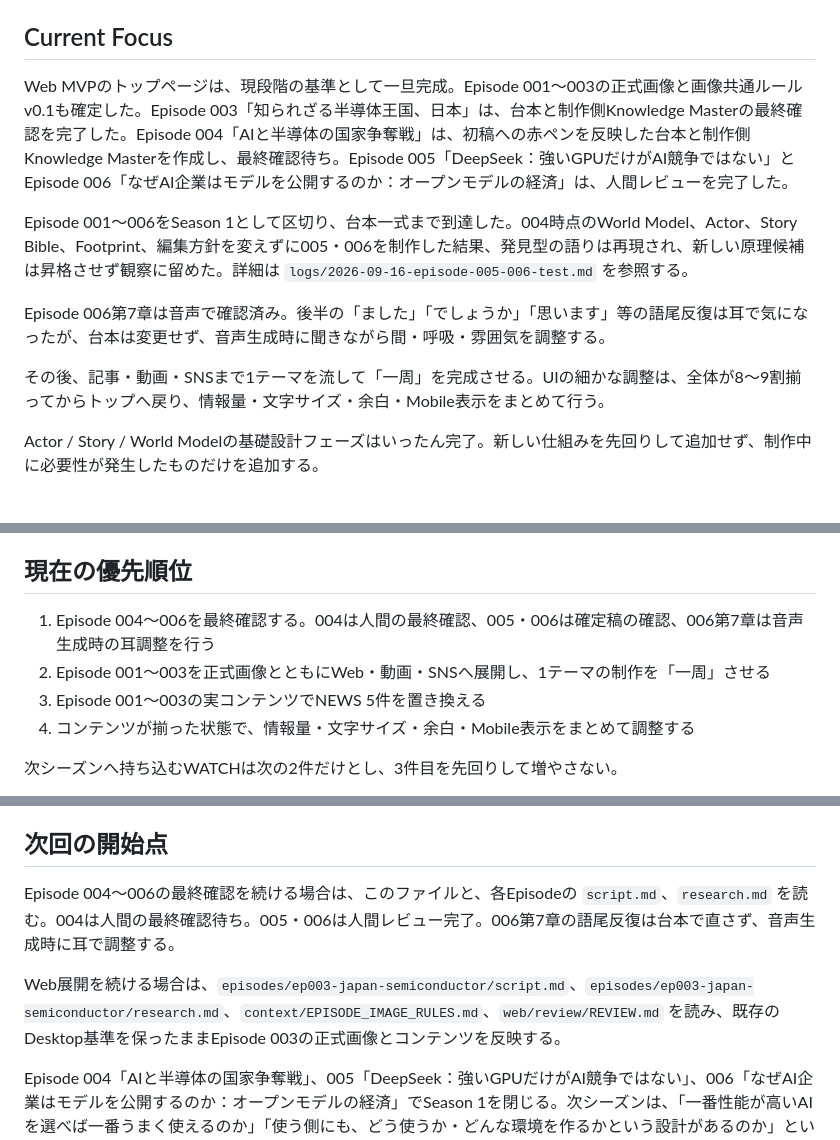
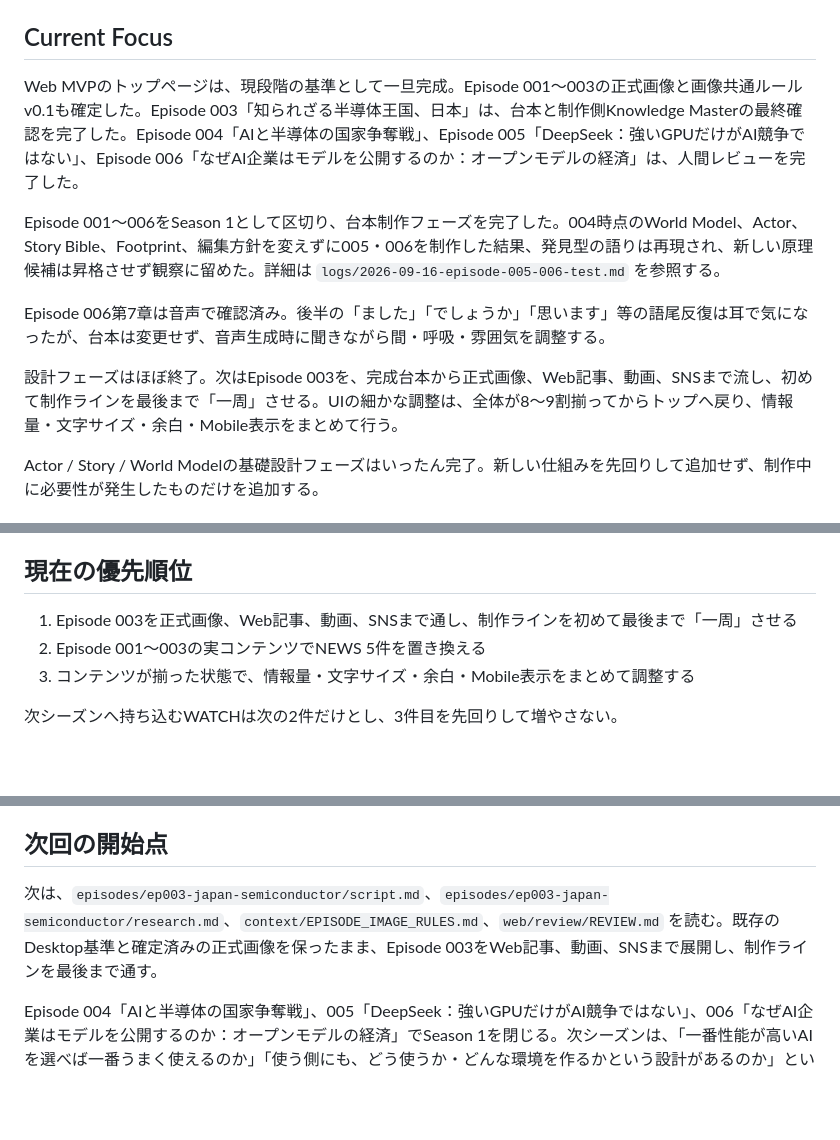
Before and after one commit to kazu326/ai-tsuyaku-radio, a Markdown page: context/CURRENT.md, 3 parts joined by grey strips. GitHub-like rendering; blank space fills up the shorter version.

Commit message:
更新: Season 1台本制作完了とEpisode 003展開を次の優先事項に設定

```diff
--- a/context/CURRENT.md
+++ b/context/CURRENT.md
@@ -6,13 +6,13 @@
 
 ## Current Focus
 
-Web MVPのトップページは、現段階の基準として一旦完成。Episode 001〜003の正式画像と画像共通ルールv0.1も確定した。Episode 003「知られざる半導体王国、日本」は、台本と制作側Knowledge Masterの最終確認を完了した。Episode 004「AIと半導体の国家争奪戦」は、初稿への赤ペンを反映した台本と制作側Knowledge Masterを作成し、最終確認待ち。Episode 005「DeepSeek：強いGPUだけがAI競争ではない」とEpisode 006「なぜAI企業はモデルを公開するのか：オープンモデルの経済」は、人間レビューを完了した。
+Web MVPのトップページは、現段階の基準として一旦完成。Episode 001〜003の正式画像と画像共通ルールv0.1も確定した。Episode 003「知られざる半導体王国、日本」は、台本と制作側Knowledge Masterの最終確認を完了した。Episode 004「AIと半導体の国家争奪戦」、Episode 005「DeepSeek：強いGPUだけがAI競争ではない」、Episode 006「なぜAI企業はモデルを公開するのか：オープンモデルの経済」は、人間レビューを完了した。
 
-Episode 001〜006をSeason 1として区切り、台本一式まで到達した。004時点のWorld Model、Actor、Story Bible、Footprint、編集方針を変えずに005・006を制作した結果、発見型の語りは再現され、新しい原理候補は昇格させず観察に留めた。詳細は `logs/2026-09-16-episode-005-006-test.md` を参照する。
+Episode 001〜006をSeason 1として区切り、台本制作フェーズを完了した。004時点のWorld Model、Actor、Story Bible、Footprint、編集方針を変えずに005・006を制作した結果、発見型の語りは再現され、新しい原理候補は昇格させず観察に留めた。詳細は `logs/2026-09-16-episode-005-006-test.md` を参照する。
 
 Episode 006第7章は音声で確認済み。後半の「ました」「でしょうか」「思います」等の語尾反復は耳で気になったが、台本は変更せず、音声生成時に聞きながら間・呼吸・雰囲気を調整する。
 
-その後、記事・動画・SNSまで1テーマを流して「一周」を完成させる。UIの細かな調整は、全体が8〜9割揃ってからトップへ戻り、情報量・文字サイズ・余白・Mobile表示をまとめて行う。
+設計フェーズはほぼ終了。次はEpisode 003を、完成台本から正式画像、Web記事、動画、SNSまで流し、初めて制作ラインを最後まで「一周」させる。UIの細かな調整は、全体が8〜9割揃ってからトップへ戻り、情報量・文字サイズ・余白・Mobile表示をまとめて行う。
 
 Actor / Story / World Modelの基礎設計フェーズはいったん完了。新しい仕組みを先回りして追加せず、制作中に必要性が発生したものだけを追加する。
 
@@ -112,10 +112,9 @@ MP4はGit管理対象外。ローカル素材38本は `video/remotion/LOCAL_ASSE
 
 ## 現在の優先順位
 
-1. Episode 004〜006を最終確認する。004は人間の最終確認、005・006は確定稿の確認、006第7章は音声生成時の耳調整を行う
-2. Episode 001〜003を正式画像とともにWeb・動画・SNSへ展開し、1テーマの制作を「一周」させる
-3. Episode 001〜003の実コンテンツでNEWS 5件を置き換える
-4. コンテンツが揃った状態で、情報量・文字サイズ・余白・Mobile表示をまとめて調整する
+1. Episode 003を正式画像、Web記事、動画、SNSまで通し、制作ラインを初めて最後まで「一周」させる
+2. Episode 001〜003の実コンテンツでNEWS 5件を置き換える
+3. コンテンツが揃った状態で、情報量・文字サイズ・余白・Mobile表示をまとめて調整する
 
 次シーズンへ持ち込むWATCHは次の2件だけとし、3件目を先回りして増やさない。
 
@@ -130,9 +129,7 @@ MP4はGit管理対象外。ローカル素材38本は `video/remotion/LOCAL_ASSE
 
 ## 次回の開始点
 
-Episode 004〜006の最終確認を続ける場合は、このファイルと、各Episodeの `script.md`、`research.md` を読む。004は人間の最終確認待ち。005・006は人間レビュー完了。006第7章の語尾反復は台本で直さず、音声生成時に耳で調整する。
-
-Web展開を続ける場合は、`episodes/ep003-japan-semiconductor/script.md`、`episodes/ep003-japan-semiconductor/research.md`、`context/EPISODE_IMAGE_RULES.md`、`web/review/REVIEW.md` を読み、既存のDesktop基準を保ったままEpisode 003の正式画像とコンテンツを反映する。
+次は、`episodes/ep003-japan-semiconductor/script.md`、`episodes/ep003-japan-semiconductor/research.md`、`context/EPISODE_IMAGE_RULES.md`、`web/review/REVIEW.md` を読む。既存のDesktop基準と確定済みの正式画像を保ったまま、Episode 003をWeb記事、動画、SNSまで展開し、制作ラインを最後まで通す。
 
 Episode 004「AIと半導体の国家争奪戦」、005「DeepSeek：強いGPUだけがAI競争ではない」、006「なぜAI企業はモデルを公開するのか：オープンモデルの経済」でSeason 1を閉じる。次シーズンは、「一番性能が高いAIを選べば一番うまく使えるのか」「使う側にも、どう使うか・どんな環境を作るかという設計があるのか」という問いから始める候補を残している。テーマや構成はまだ固定しない。
 
```
